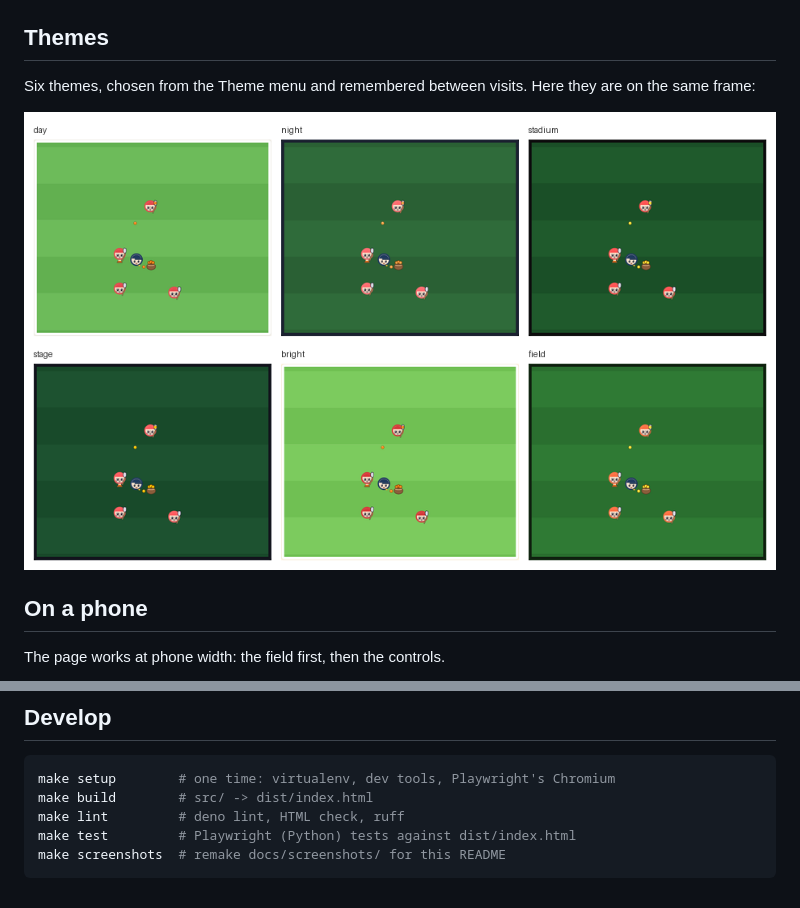
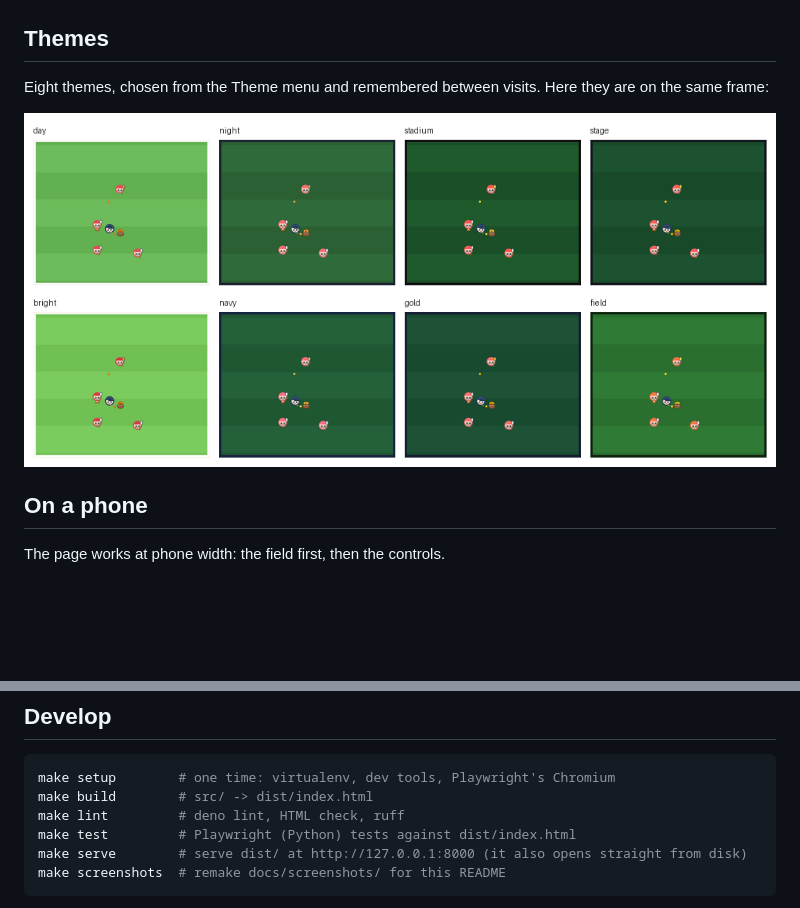
Before and after one commit to vibecoder-1z3r0/visual-lax-drills, a Markdown page: README.md, 2 parts joined by grey strips. GitHub-like rendering; pictures changed too: docs/screenshots/themes.png; blank space fills up the shorter version.

````diff
--- a/README.md
+++ b/README.md
@@ -28,6 +28,6 @@ out, scoops one, rolls it back to the coach on the run and rejoins the line, all
 
 ## Themes
 
-Six themes, chosen from the Theme menu and remembered between visits. Here they are on the same
+Eight themes, chosen from the Theme menu and remembered between visits. Here they are on the same
 frame:
 
@@ -51,6 +51,7 @@ make setup        # one time: virtualenv, dev tools, Playwright's Chromium
 make build        # src/ -> dist/index.html
 make lint         # deno lint, HTML check, ruff
 make test         # Playwright (Python) tests against dist/index.html
+make serve        # serve dist/ at http://127.0.0.1:8000 (it also opens straight from disk)
 make screenshots  # remake docs/screenshots/ for this README
 ```
 
````
Also changed, not shown: other parts of README.md (+1 -1 lines), AGENTS.md (+32 -8 lines), session-logs/2026-11-21T0444Z.md (+13 -11 lines), 8 other files.
